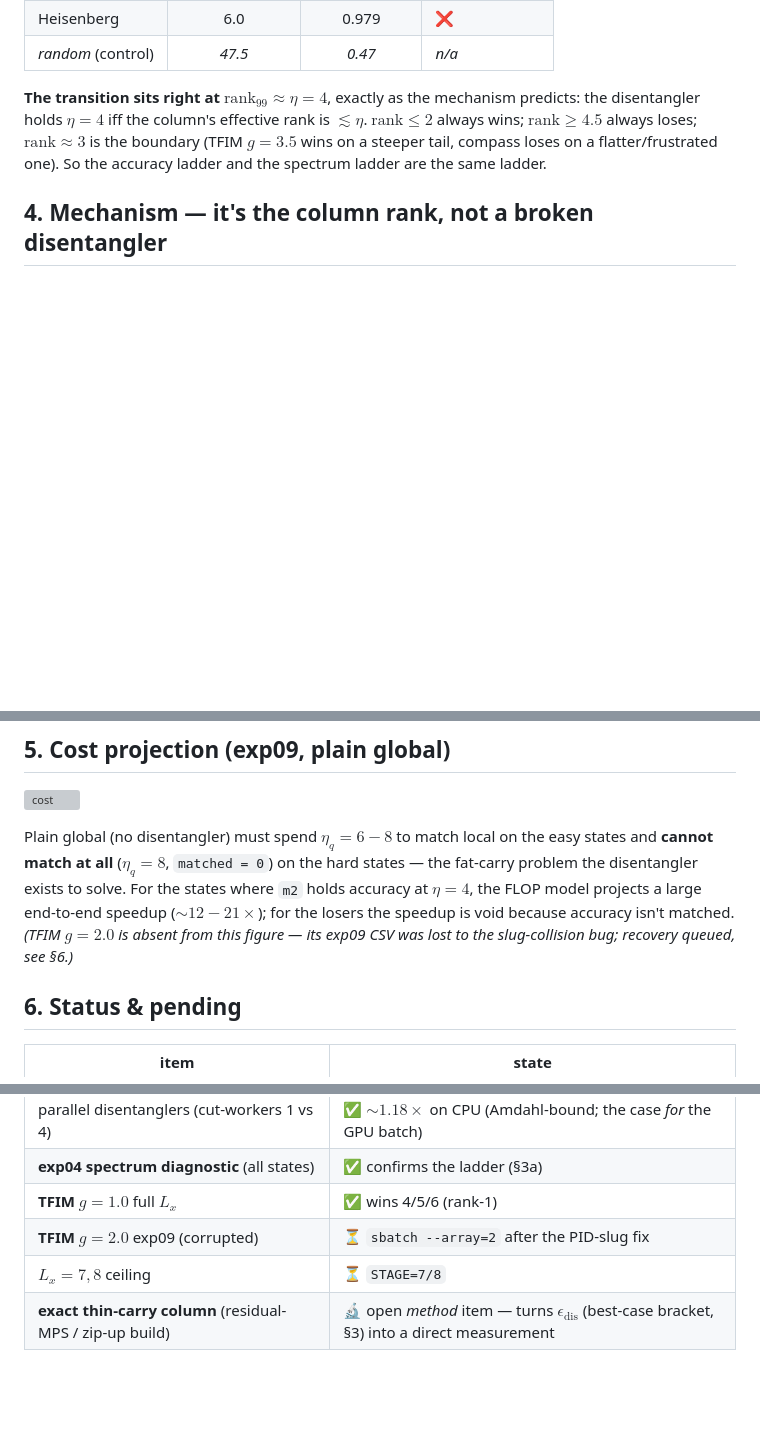
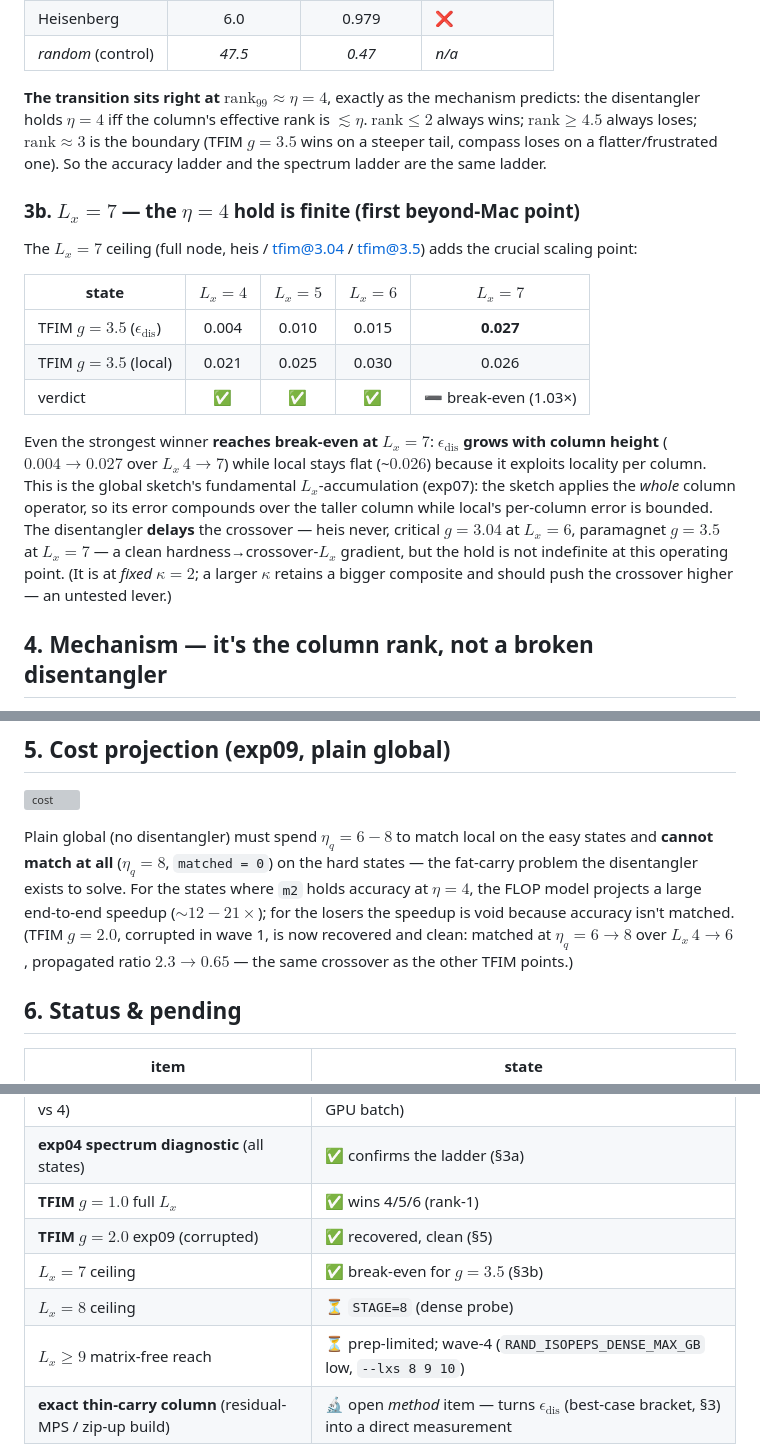
Before and after one commit to aniket-desh/randomized-isopeps, a Markdown page: reports/hamiltonian_survey_report.md, 3 parts joined by grey strips. Rendered like a GitHub page; blank space fills up the shorter version; grey boxes are pictures that could not be loaded.

Commit message:
survey wave 3: Lx=7 ceiling (eta=4 hold is finite) + tfim@2.0 recovered
Lx=7 (full node) adds the scaling point: even TFIM g=3.5, the strongest
winner, reaches break-even at Lx=7 (dis 0.027 vs local 0.026). eps_dis
accumulates with column height (0.004->0.027 over Lx 4-7) while local
stays flat -- the global sketch's Lx-accumulation (exp07). The
disentangler DELAYS the crossover (heis never, critical Lx6, paramagnet
Lx7 -- a hardness gradient) rather than removing it, at fixed kappa=2.

TFIM g=2.0 exp09 recovered clean (PID-slug fix worked); cost figure
complete. Report: §3b (finite hold), §5 (recovery), §6 status, changelog.

Co-Authored-By: Claude Opus 4.8 (1M context) <noreply@anthropic.com>

```diff
--- a/reports/hamiltonian_survey_report.md
+++ b/reports/hamiltonian_survey_report.md
@@ -111,6 +111,25 @@ $\mathrm{rank} \le 2$ always wins; $\mathrm{rank} \ge 4.5$ always loses; $\mathr
 the boundary (TFIM $g{=}3.5$ wins on a steeper tail, compass loses on a flatter/frustrated one). So
 the accuracy ladder and the spectrum ladder are the same ladder.
 
+### 3b. $L_x = 7$ — the $\eta = 4$ hold is finite (first beyond-Mac point)
+
+The $L_x = 7$ ceiling (full node, heis / tfim@3.04 / tfim@3.5) adds the crucial scaling point:
+
+| state | $L_x{=}4$ | $L_x{=}5$ | $L_x{=}6$ | $L_x{=}7$ |
+|---|:---:|:---:|:---:|:---:|
+| TFIM $g{=}3.5$ ($\epsilon_{\mathrm{dis}}$) | 0.004 | 0.010 | 0.015 | **0.027** |
+| TFIM $g{=}3.5$ (local) | 0.021 | 0.025 | 0.030 | 0.026 |
+| verdict | ✅ | ✅ | ✅ | ➖ break-even (1.03×) |
+
+Even the strongest winner **reaches break-even at $L_x = 7$**: $\epsilon_{\mathrm{dis}}$ **grows with
+column height** ($0.004 \to 0.027$ over $L_x\,4\!\to\!7$) while local stays flat (~$0.026$) because it
+exploits locality per column. This is the global sketch's fundamental $L_x$-accumulation (exp07): the
+sketch applies the *whole* column operator, so its error compounds over the taller column while
+local's per-column error is bounded. The disentangler **delays** the crossover — heis never, critical
+$g{=}3.04$ at $L_x{=}6$, paramagnet $g{=}3.5$ at $L_x{=}7$ — a clean hardness→crossover-$L_x$ gradient,
+but the hold is not indefinite at this operating point. (It is at *fixed* $\kappa = 2$; a larger
+$\kappa$ retains a bigger composite and should push the crossover higher — an untested lever.)
+
 ## 4. Mechanism — it's the column rank, not a broken disentangler
 
 - **Null test passes everywhere** ($\max$ `null_std` $\sim 10^{-20}$): a naive gauge on the existing
@@ -135,8 +154,9 @@ Plain global (no disentangler) must spend $\eta_q = 6\!-\!8$ to match local on t
 **cannot match at all** ($\eta_q = 8$, `matched = 0`) on the hard states — the fat-carry problem the
 disentangler exists to solve. For the states where `m2` holds accuracy at $\eta = 4$, the FLOP model
 projects a large end-to-end speedup ($\sim 12\!-\!21\times$); for the losers the speedup is void
-because accuracy isn't matched. *(TFIM $g{=}2.0$ is absent from this figure — its exp09 CSV was lost
-to the slug-collision bug; recovery queued, see §6.)*
+because accuracy isn't matched. (TFIM $g{=}2.0$, corrupted in wave 1, is now recovered and clean:
+matched at $\eta_q = 6\!\to\!8$ over $L_x\,4\!\to\!6$, propagated ratio $2.3 \to 0.65$ — the same
+crossover as the other TFIM points.)
 
 ## 6. Status & pending
 
@@ -147,8 +167,10 @@ to the slug-collision bug; recovery queued, see §6.)*
 | parallel disentanglers (cut-workers 1 vs 4) | ✅ $\sim 1.18\times$ on CPU (Amdahl-bound; the case *for* the GPU batch) |
 | **exp04 spectrum diagnostic** (all states) | ✅ confirms the ladder (§3a) |
 | **TFIM $g{=}1.0$** full $L_x$ | ✅ wins 4/5/6 (rank-1) |
-| **TFIM $g{=}2.0$** exp09 (corrupted) | ⏳ `sbatch --array=2` after the PID-slug fix |
-| $L_x = 7,8$ ceiling | ⏳ `STAGE=7/8` |
+| **TFIM $g{=}2.0$** exp09 (corrupted) | ✅ recovered, clean (§5) |
+| $L_x = 7$ ceiling | ✅ break-even for $g{=}3.5$ (§3b) |
+| $L_x = 8$ ceiling | ⏳ `STAGE=8` (dense probe) |
+| $L_x \ge 9$ matrix-free reach | ⏳ prep-limited; wave-4 (`RAND_ISOPEPS_DENSE_MAX_GB` low, `--lxs 8 9 10`) |
 | **exact thin-carry column** (residual-MPS / zip-up build) | 🔬 open *method* item — turns $\epsilon_{\mathrm{dis}}$ (best-case bracket, §3) into a direct measurement |
 
 **On the open method item:** every $\epsilon_{\mathrm{dis}}$ here is the *best-case* bracket endpoint
```
Also changed, not shown: other parts of reports/hamiltonian_survey_report.md (+6 -1 lines), reports/figures/column_sketch/hamsurvey-cost.png, reports/figures/column_sketch/hamsurvey-ladder.png, reports/figures/column_sketch/hamsurvey-spectrum.png, 3 other files.
